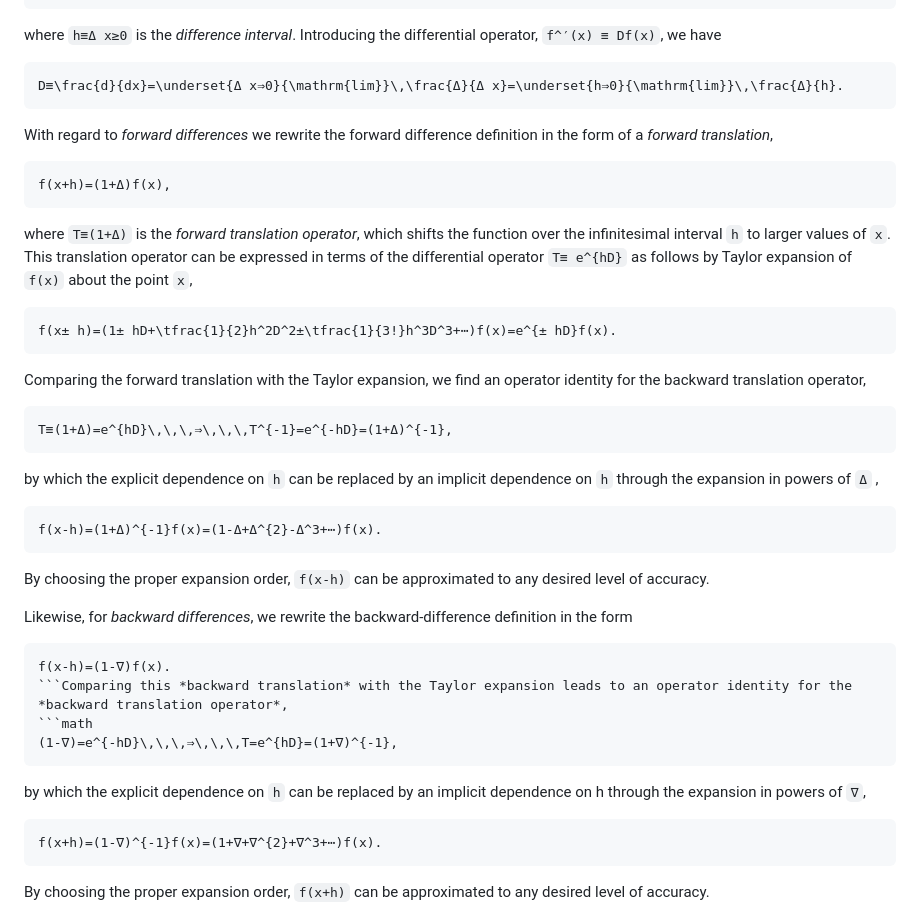
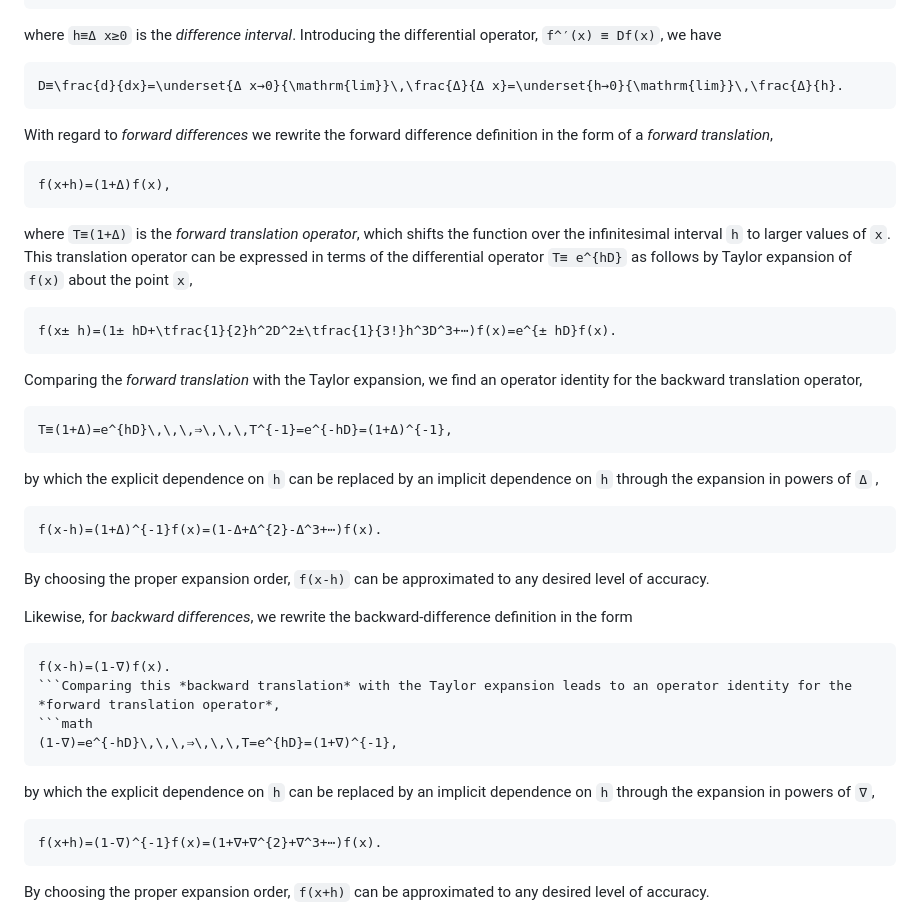
Before and after one commit to walra356/CamiDiff.jl, a Markdown page: docs/src/index.md, the part around the change. GitHub-like rendering.

Commit message:
work on docs

````diff
--- a/docs/src/index.md
+++ b/docs/src/index.md
@@ -42,7 +42,7 @@ f^′(x)=\underset{h→0}{\mathrm{lim}}\,\frac{f(x+h)-f(x)}{h}=\underset{Δ x→
 ```
 where ``h≡Δ x≥0`` is the *difference interval*. Introducing the differential operator, ``f^′(x) ≡ Df(x)``, we have
 ```math
-D≡\frac{d}{dx}=\underset{Δ x⇒0}{\mathrm{lim}}\,\frac{Δ}{Δ x}=\underset{h⇒0}{\mathrm{lim}}\,\frac{Δ}{h}.
+D≡\frac{d}{dx}=\underset{Δ x→0}{\mathrm{lim}}\,\frac{Δ}{Δ x}=\underset{h→0}{\mathrm{lim}}\,\frac{Δ}{h}.
 ```
 
 With regard to *forward differences* we rewrite the forward difference definition in the form of a *forward translation*,
@@ -53,7 +53,7 @@ where ``T≡(1+Δ)`` is the *forward translation operator*, which shifts the fun
 ```math
 f(x± h)=(1± hD+\tfrac{1}{2}h^2D^2±\tfrac{1}{3!}h^3D^3+⋯)f(x)=e^{± hD}f(x).
 ```
-Comparing the forward translation with the Taylor expansion, we find an operator identity for the backward translation operator,
+Comparing the *forward translation* with the Taylor expansion, we find an operator identity for the backward translation operator,
 ```math
 T≡(1+Δ)=e^{hD}\,\,\,⇒\,\,\,T^{-1}=e^{-hD}=(1+Δ)^{-1},
 ```
@@ -66,11 +66,11 @@ By choosing the proper expansion order, ``f(x-h)`` can be approximated to any de
 Likewise, for *backward differences*, we rewrite the backward-difference definition in the form
 ```math
 f(x-h)=(1-∇)f(x).
-```Comparing this *backward translation* with the Taylor expansion leads to an operator identity for the *backward translation operator*,
+```Comparing this *backward translation* with the Taylor expansion leads to an operator identity for the *forward translation operator*,
 ```math
 (1-∇)=e^{-hD}\,\,\,⇒\,\,\,T=e^{hD}=(1+∇)^{-1},
 ```
-by which the explicit dependence on ``h`` can be replaced by an implicit dependence on h through the expansion in powers of ``∇``,
+by which the explicit dependence on ``h`` can be replaced by an implicit dependence on ``h`` through the expansion in powers of ``∇``,
 ```math
 f(x+h)=(1-∇)^{-1}f(x)=(1+∇+∇^{2}+∇^3+⋯)f(x).
 ```
````
